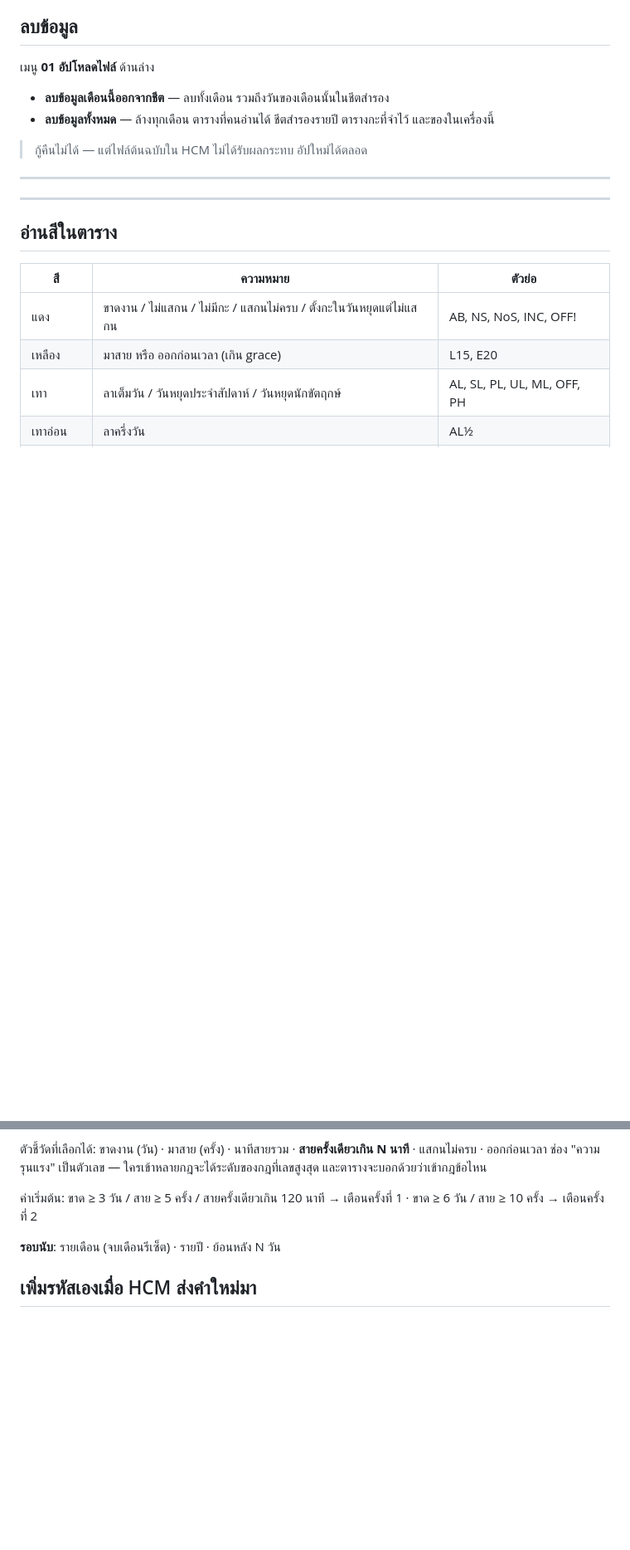
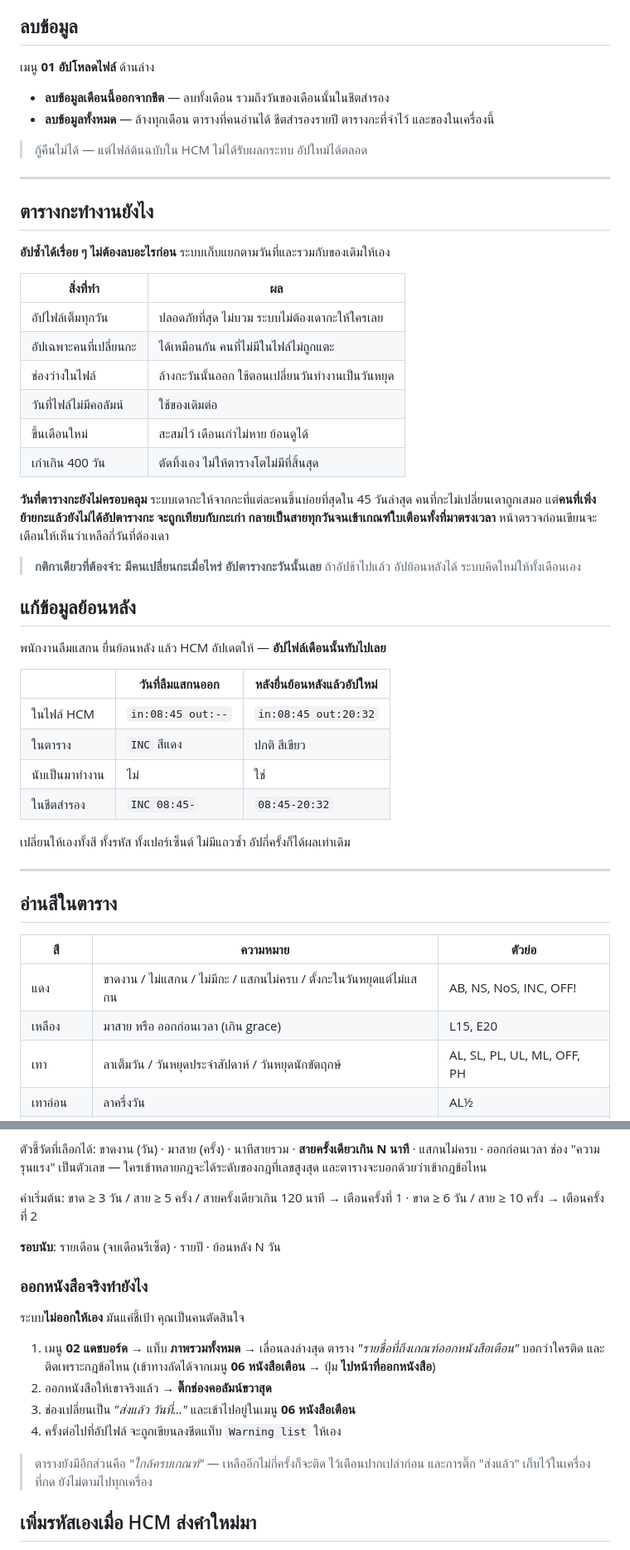
Before and after one commit to Flashadminb/attendance-control, a Markdown page: README.md, 2 parts joined by grey strips. Shown at 83% size. Drawn GitHub-style; blank space fills up the shorter version.

Commit message:
เติมคู่มือให้ครบตามที่ระบบทำได้จริง
- ตารางกะ อัปซ้ำได้ไม่ต้องลบ รวมกับของเดิม เก็บข้ามเดือน ตัดทิ้งเมื่อเกิน 400 วัน
- ข้อควรระวังเรื่องวันที่ตารางกะยังไม่ครอบคลุม ระบบเดากะจาก 45 วันล่าสุด
- การแก้ข้อมูลย้อนหลังเมื่อพนักงานยื่นแสกนย้อนหลัง
- ขั้นตอนออกหนังสือเตือนจริง ว่าตารางที่กดได้อยู่หน้าไหน

Co-Authored-By: Claude Opus 5 <noreply@anthropic.com>

```diff
--- a/README.md
+++ b/README.md
@@ -82,6 +82,39 @@ repo → **Settings → Pages** → Source: **Deploy from a branch** → Branch:
 
 ---
 
+## ตารางกะทำงานยังไง
+
+**อัปซ้ำได้เรื่อย ๆ ไม่ต้องลบอะไรก่อน** ระบบเก็บแยกตามวันที่และรวมกับของเดิมให้เอง
+
+| สิ่งที่ทำ | ผล |
+| --- | --- |
+| อัปไฟล์เต็มทุกวัน | ปลอดภัยที่สุด ไม่บวม ระบบไม่ต้องเดากะให้ใครเลย |
+| อัปเฉพาะคนที่เปลี่ยนกะ | ได้เหมือนกัน คนที่ไม่มีในไฟล์ไม่ถูกแตะ |
+| ช่องว่างในไฟล์ | ล้างกะวันนั้นออก ใช้ตอนเปลี่ยนวันทำงานเป็นวันหยุด |
+| วันที่ไฟล์ไม่มีคอลัมน์ | ใช้ของเดิมต่อ |
+| ขึ้นเดือนใหม่ | สะสมไว้ เดือนเก่าไม่หาย ย้อนดูได้ |
+| เก่าเกิน 400 วัน | ตัดทิ้งเอง ไม่ให้ตารางโตไม่มีที่สิ้นสุด |
+
+**วันที่ตารางกะยังไม่ครอบคลุม** ระบบเดากะให้จากกะที่แต่ละคนขึ้นบ่อยที่สุดใน 45 วันล่าสุด
+คนที่กะไม่เปลี่ยนเดาถูกเสมอ แต่**คนที่เพิ่งย้ายกะแล้วยังไม่ได้อัปตารางกะ จะถูกเทียบกับกะเก่า
+กลายเป็นสายทุกวันจนเข้าเกณฑ์ใบเตือนทั้งที่มาตรงเวลา**
+หน้าตรวจก่อนเขียนจะเตือนให้เห็นว่าเหลือกี่วันที่ต้องเดา
+
+> **กติกาเดียวที่ต้องจำ: มีคนเปลี่ยนกะเมื่อไหร่ อัปตารางกะวันนั้นเลย**
+> ถ้าอัปช้าไปแล้ว อัปย้อนหลังได้ ระบบคิดใหม่ให้ทั้งเดือนเอง
+
+## แก้ข้อมูลย้อนหลัง
+พนักงานลืมแสกน ยื่นย้อนหลัง แล้ว HCM อัปเดตให้ — **อัปไฟล์เดือนนั้นทับไปเลย**
+
+| | วันที่ลืมแสกนออก | หลังยื่นย้อนหลังแล้วอัปใหม่ |
+| --- | --- | --- |
+| ในไฟล์ HCM | `in:08:45 out:--` | `in:08:45 out:20:32` |
+| ในตาราง | `INC` สีแดง | ปกติ สีเขียว |
+| นับเป็นมาทำงาน | ไม่ | ใช่ |
+| ในชีตสำรอง | `INC 08:45-` | `08:45-20:32` |
+
+เปลี่ยนให้เองทั้งสี ทั้งรหัส ทั้งเปอร์เซ็นต์ ไม่มีแถวซ้ำ อัปกี่ครั้งก็ได้ผลเท่าเดิม
+
 ---
 
 ## อ่านสีในตาราง
@@ -119,6 +152,19 @@ repo → **Settings → Pages** → Source: **Deploy from a branch** → Branch:
 
 **รอบนับ**: รายเดือน (จบเดือนรีเซ็ต) · รายปี · ย้อนหลัง N วัน
 
+### ออกหนังสือจริงทำยังไง
+ระบบ**ไม่ออกให้เอง** มันแค่ชี้เป้า คุณเป็นคนตัดสินใจ
+
+1. เมนู **02 แดชบอร์ด** → แท็บ **ภาพรวมทั้งหมด** → เลื่อนลงล่างสุด
+   ตาราง *"รายชื่อที่ถึงเกณฑ์ออกหนังสือเตือน"* บอกว่าใครติด และติดเพราะกฎข้อไหน
+   (เข้าทางลัดได้จากเมนู **06 หนังสือเตือน** → ปุ่ม **ไปหน้าที่ออกหนังสือ**)
+2. ออกหนังสือให้เขาจริงแล้ว → **ติ๊กช่องคอลัมน์ขวาสุด**
+3. ช่องเปลี่ยนเป็น *"ส่งแล้ว วันที่..."* และเข้าไปอยู่ในเมนู **06 หนังสือเตือน**
+4. ครั้งต่อไปที่อัปไฟล์ จะถูกเขียนลงชีตแท็บ `Warning list` ให้เอง
+
+> ตารางยังมีอีกส่วนคือ *"ใกล้ครบเกณฑ์"* — เหลืออีกไม่กี่ครั้งก็จะติด ไว้เตือนปากเปล่าก่อน
+> และการติ๊ก "ส่งแล้ว" เก็บไว้ในเครื่องที่กด ยังไม่ตามไปทุกเครื่อง
+
 ## เพิ่มรหัสเองเมื่อ HCM ส่งคำใหม่มา
 หน้า **08** → หัวข้อ "รหัสที่เพิ่มเอง" — ใส่คำที่พบในช่อง แล้วกำหนดรหัส/สี/ว่านับเป็นมาทำงานไหม
 กฎที่เพิ่มเองมาก่อนกฎมาตรฐานเสมอ และหลังอัปไฟล์ ระบบจะ**เสนอคำที่มันยังอ่านไม่ออกให้อัตโนมัติ** กดเพิ่มได้เลย
```
